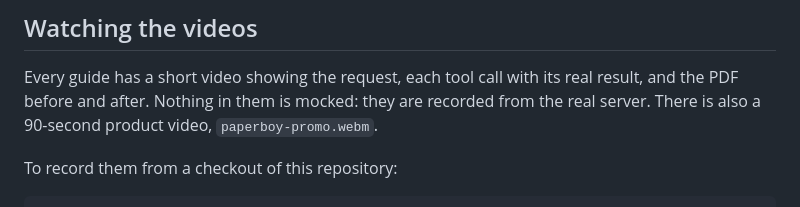
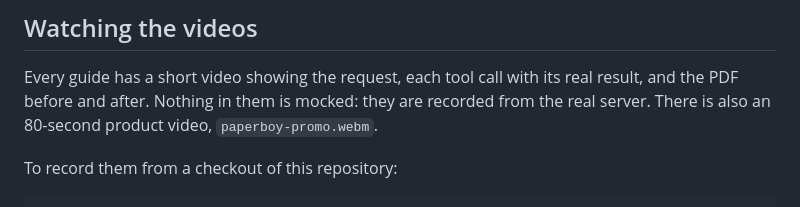
Before and after one commit to sudostash/paperboy, a Markdown page: docs/tutorials.md, the part around the change. Drawn GitHub-style.

Commit message:
docs: the product video runs 80 seconds
Co-Authored-By: Claude Opus 5.5 <noreply@anthropic.com>

```diff
--- a/docs/tutorials.md
+++ b/docs/tutorials.md
@@ -64,7 +64,7 @@ connect it to your AI app with one command, and restart the app.
 
 Every guide has a short video showing the request, each tool call with its real result,
 and the PDF before and after. Nothing in them is mocked: they are recorded from the real
-server. There is also a 90-second product video, `paperboy-promo.webm`.
+server. There is also an 80-second product video, `paperboy-promo.webm`.
 
 To record them from a checkout of this repository:
 
```
